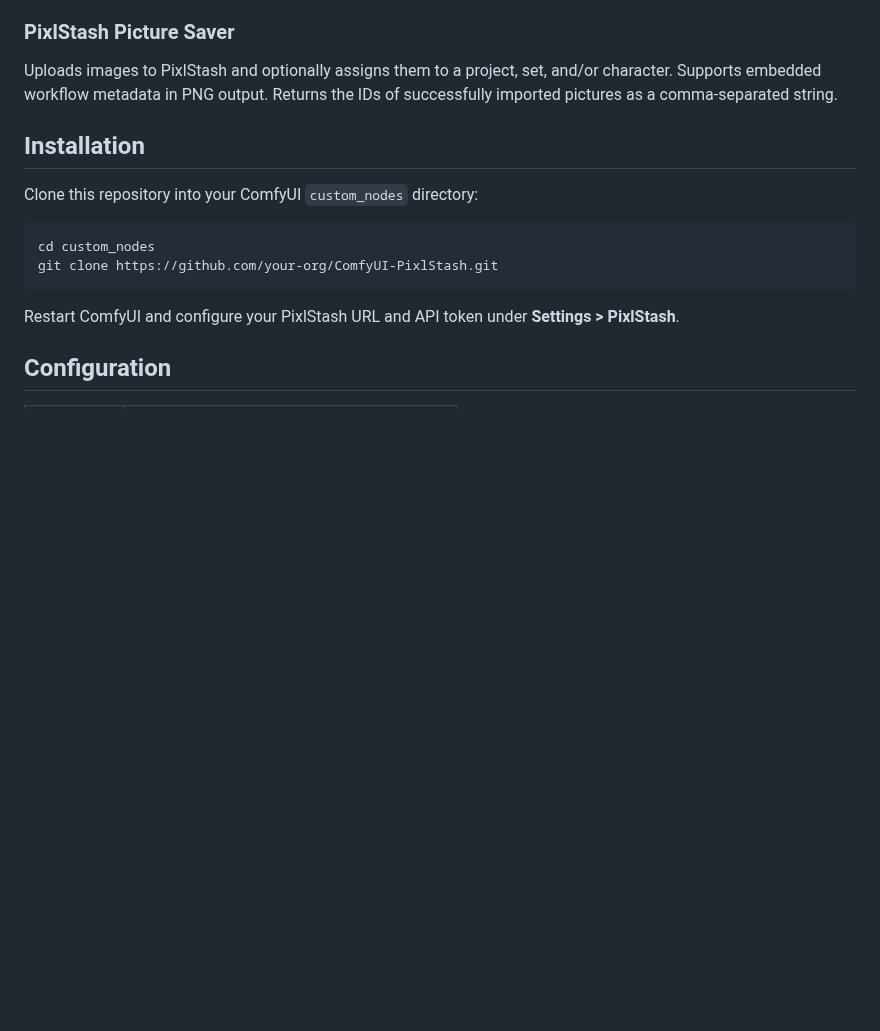
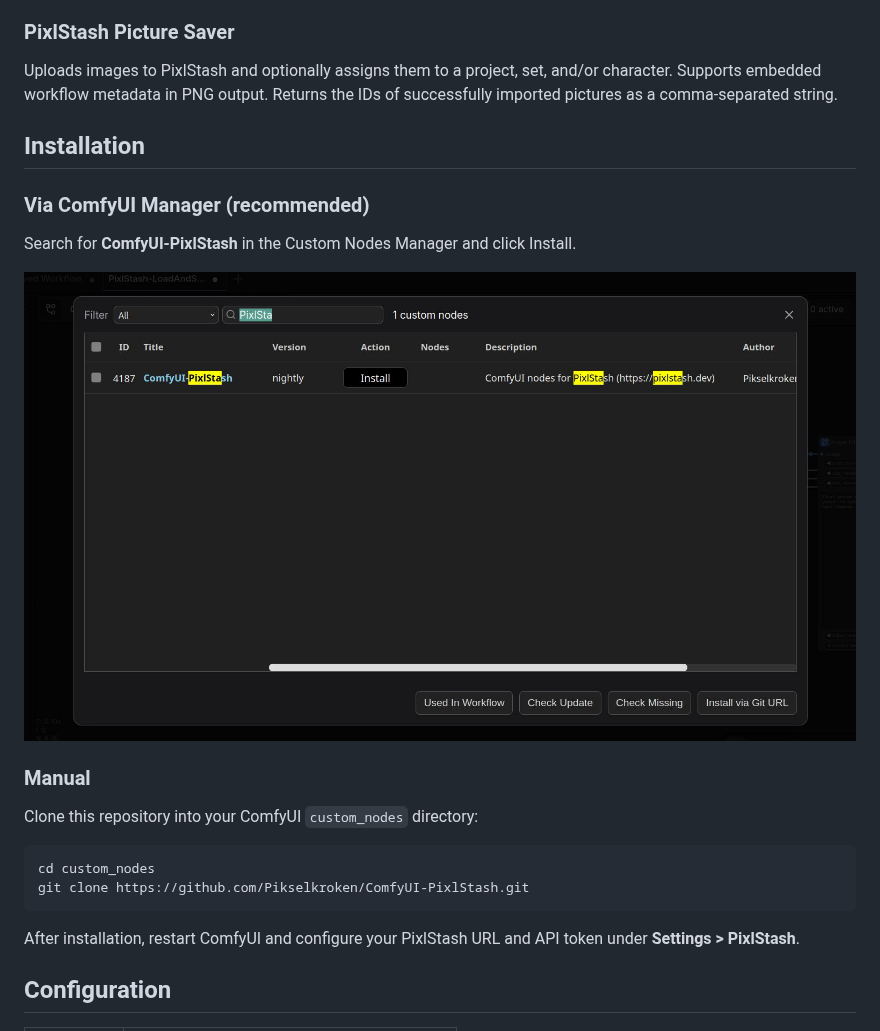
Before and after one commit to Pikselkroken/ComfyUI-PixlStash, a Markdown page: README.md, the part around the change. GitHub-like rendering; pictures changed too: ScreenshotInstallation.jpg (added); blank space fills up the shorter version.

Commit message:
Add installation  step to README.md

````diff
--- a/README.md
+++ b/README.md
@@ -50,16 +50,25 @@ Outputs the loaded images together with pass-through `PIXLSTASH_PROJECT`, `PIXLS
 
 Uploads images to PixlStash and optionally assigns them to a project, set, and/or character. Supports embedded workflow metadata in PNG output. Returns the IDs of successfully imported pictures as a comma-separated string.
 
+
 ## Installation
+
+### Via ComfyUI Manager (recommended)
+
+Search for **ComfyUI-PixlStash** in the Custom Nodes Manager and click Install.
+
+![Install via ComfyUI Manager](ScreenshotInstallation.jpg)
+
+### Manual
 
 Clone this repository into your ComfyUI `custom_nodes` directory:
 
 ```bash
 cd custom_nodes
-git clone https://github.com/your-org/ComfyUI-PixlStash.git
+git clone https://github.com/Pikselkroken/ComfyUI-PixlStash.git
 ```
 
-Restart ComfyUI and configure your PixlStash URL and API token under **Settings > PixlStash**.
+After installation, restart ComfyUI and configure your PixlStash URL and API token under **Settings > PixlStash**.
 
 ## Configuration
 
````
